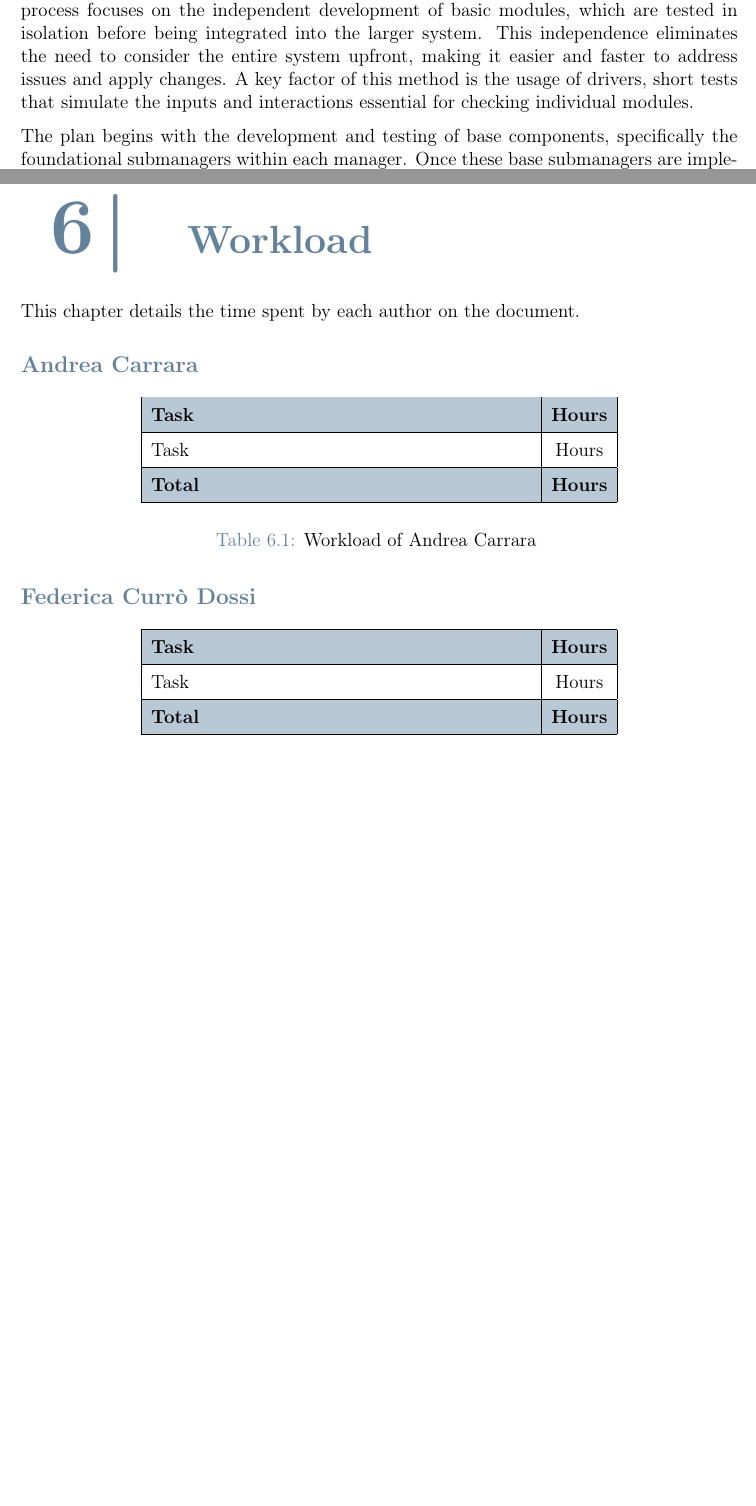
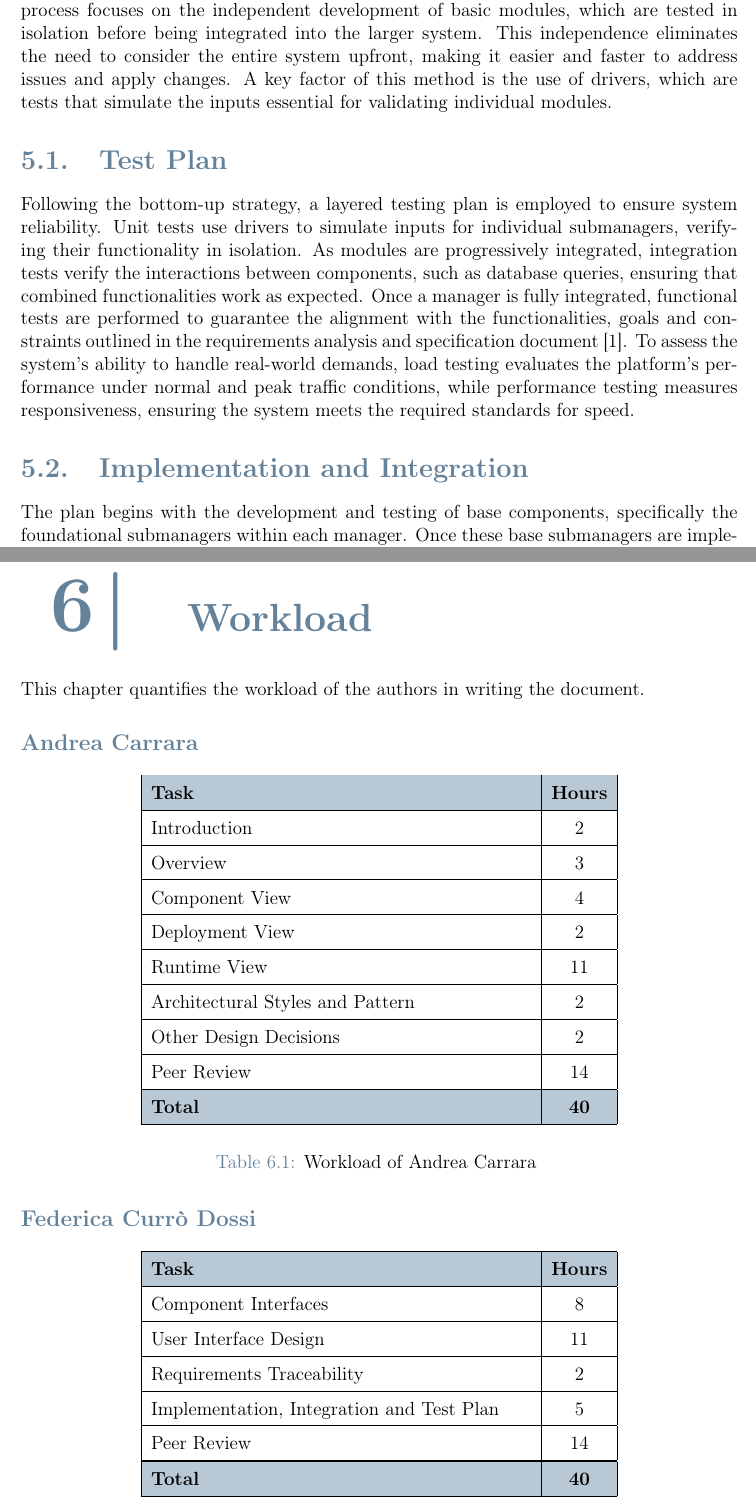
Before and after one commit to andreacarrara-polimi/RDD-SE2-POLIMI, a LaTeX document (DD/main.tex, which reads DD/chapters/5-implementation-integration-and-test-plan.tex, DD/chapters/6-workload.tex): two parts of pages 31 and 43 of 49, joined at a grey line, cut so that both start at the same text, the shorter picture padded with empty space. Compiled offline with pdfLaTeX.

```diff
--- a/DD/chapters/5-implementation-integration-and-test-plan.tex
+++ b/DD/chapters/5-implementation-integration-and-test-plan.tex
@@ -3,8 +3,16 @@
 It begins with developing and testing foundational elements before integrating the rest of the system.
 This gradual process focuses on the independent development of basic modules, which are tested in isolation before being integrated into the larger system.
 This independence eliminates the need to consider the entire system upfront, making it easier and faster to address issues and apply changes.
-A key factor of this method is the usage of drivers, short tests that simulate the inputs and interactions essential for checking individual modules.
+A key factor of this method is the use of drivers, which are tests that simulate the inputs essential for validating individual modules.
 
+\section{Test Plan}
+Following the bottom-up strategy, a layered testing plan is employed to ensure system reliability.
+Unit tests use drivers to simulate inputs for individual submanagers, verifying their functionality in isolation.
+As modules are progressively integrated, integration tests verify the interactions between components, such as database queries, ensuring that combined functionalities work as expected.
+Once a manager is fully integrated, functional tests are performed to guarantee the alignment with the functionalities, goals and constraints outlined in the requirements analysis and specification document \cite{carraracurrodossi2024}.
+To assess the system's ability to handle real-world demands, load testing evaluates the platform's performance under normal and peak traffic conditions, while performance testing measures responsiveness, ensuring the system meets the required standards for speed.
+
+\section{Implementation and Integration}
 The plan begins with the development and testing of base components, specifically the foundational submanagers within each manager.
 Once these base submanagers are implemented and tested, the remaining ones for the same manager are integrated.
 To ensure clarity, when all submanagers of a manager are integrated, they are represented in the diagrams through their respective manager component.
--- a/DD/chapters/6-workload.tex
+++ b/DD/chapters/6-workload.tex
@@ -1,13 +1,20 @@
-This chapter details the time spent by each author on the document.
+This chapter quantifies the workload of the authors in writing the document.
 
 \subsubsection{Andrea Carrara}
 \renewcommand{\arraystretch}{1.5}
 \begin{longtable}{|p{8.5cm}|c|}
     \hline \rowcolor{polimiblue!40}
     \textbf{Task} & \textbf{Hours} \\ \hline
-    Task & Hours \\ \hline
+    Introduction  & 2  \\ \hline
+    Overview & 3 \\ \hline
+    Component View & 4\\ \hline
+    Deployment View & 2 \\ \hline
+    Runtime View & 11 \\ \hline
+    Architectural Styles and Pattern  & 2 \\ \hline
+    Other Design Decisions  & 2 \\ \hline
+    Peer Review & 14 \\ \hline
     \hline \rowcolor{polimiblue!40}
-    \textbf{Total} & \textbf{Hours} \\ \hline
+    \textbf{Total} & \textbf{40} \\ \hline
 \caption{Workload of Andrea Carrara}
 \end{longtable}
 
@@ -16,8 +23,12 @@
 \begin{longtable}{|p{8.5cm}|c|}
     \hline \rowcolor{polimiblue!40}
     \textbf{Task} & \textbf{Hours} \\ \hline
-    Task & Hours \\ \hline
+    Component Interfaces & 8\\ \hline
+    User Interface Design & 11\\ \hline
+    Requirements Traceability  & 2 \\ \hline
+    Implementation, Integration and Test Plan  & 5 \\ \hline
+    Peer Review & 14 \\ \hline
     \hline \rowcolor{polimiblue!40}
-    \textbf{Total} & \textbf{Hours} \\ \hline
+    \textbf{Total} & \textbf{40} \\ \hline
 \caption{Workload of Federica Currò Dossi}
 \end{longtable}
```
Also changed, not shown: DD/chapters/3-user-interface-design.tex (+5 -5 lines), DD/chapters/4-requirements-traceability.tex (+1 -1 lines), DD/images/selected-pages/student-home-page.png (renamed from DD/images/selected-pages/student-homepage.png), DD/images/sequence-diagrams/company-accepts-recommendation.png (added), DD/images/sequence-diagrams/company-comments-internship.png (added), DD/images/sequence-diagrams/company-logs-in.png (added), DD/images/sequence-diagrams/company-schedules-interview.png (added), DD/images/sequence-diagrams/company-signs-up.png (added), DD/images/sequence-diagrams/student-accepts-interview.png (added), DD/images/sequence-diagrams/student-accepts-recommendation.png (added), DD/images/sequence-diagrams/student-comments-internship.png (added), DD/images/sequence-diagrams/student-logs-in.png (added), DD/images/sequence-diagrams/student-signs-up.png (added), DD/images/sequence-diagrams/university-comments-internship.png (added), 4 more files.
